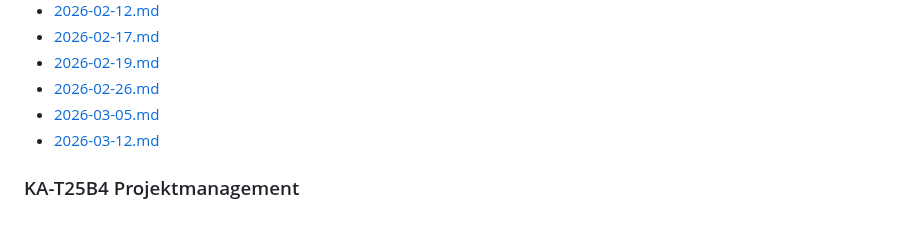
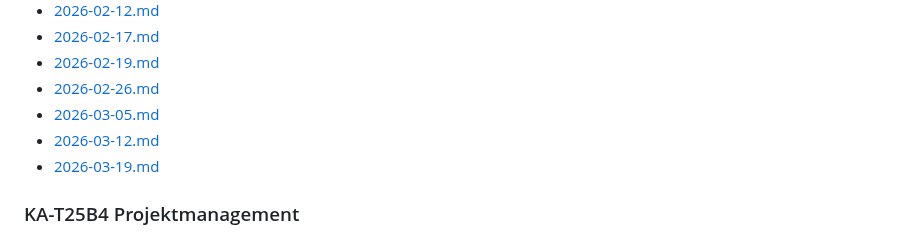
Before and after one commit to Crafter-Y/uni, a Markdown page: README.md, the part around the change. GitHub-like rendering.

```diff
--- a/README.md
+++ b/README.md
@@ -55,6 +55,7 @@ I may or may not post my transcripts here.
 - [2026-02-26.md](./ka-tinf25b4-digital-technology/2026-02-26.md)
 - [2026-03-05.md](./ka-tinf25b4-digital-technology/2026-03-05/2026-03-05.md)
 - [2026-03-12.md](./ka-tinf25b4-digital-technology/2026-03-12/2026-03-12.md)
+- [2026-03-19.md](./ka-tinf25b4-digital-technology/2026-03-19/2026-03-19.md)
 
 ### KA-T25B4 Projektmanagement
 
```
Also changed, not shown: ka-tinf25b4-digital-technology/2026-03-19/2026-03-19.md (added, +134 -0 lines).
